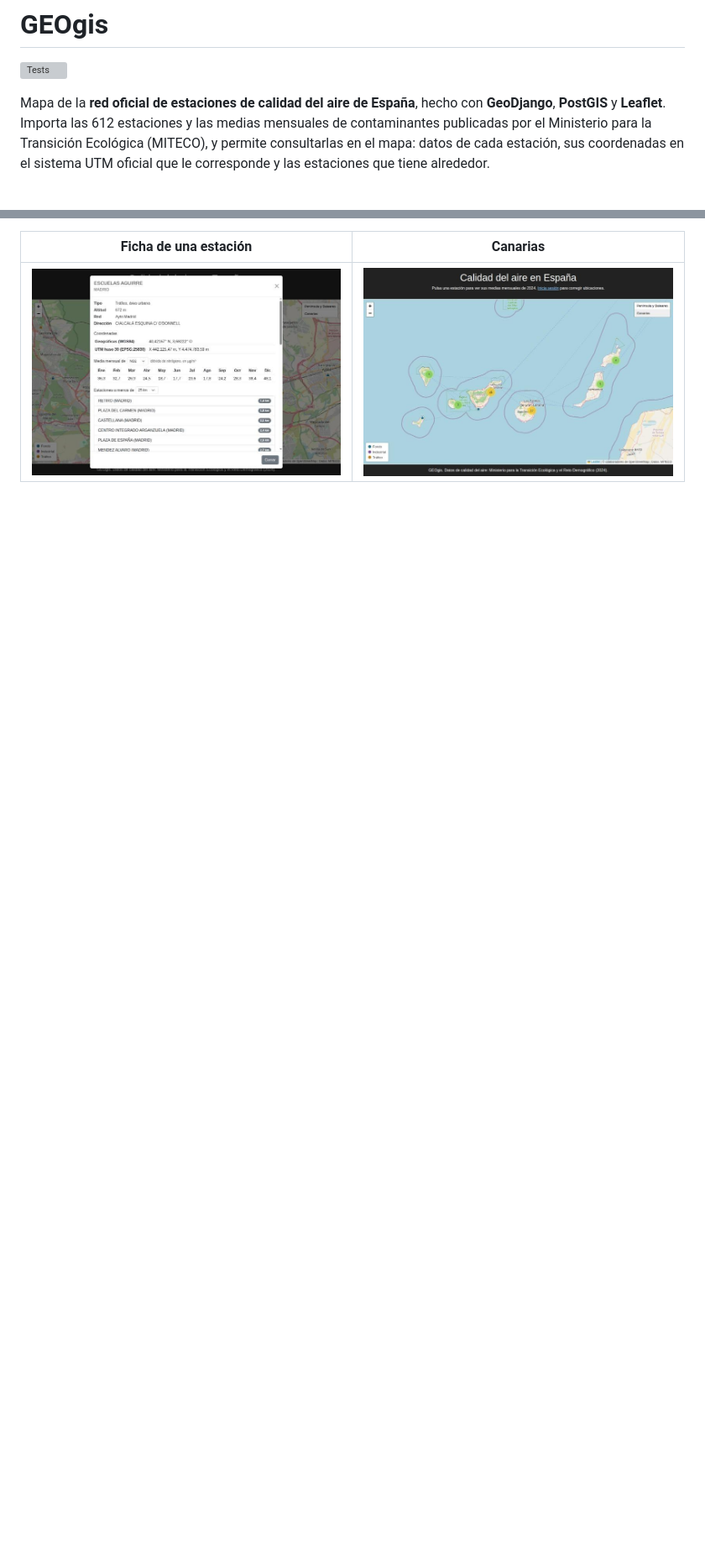
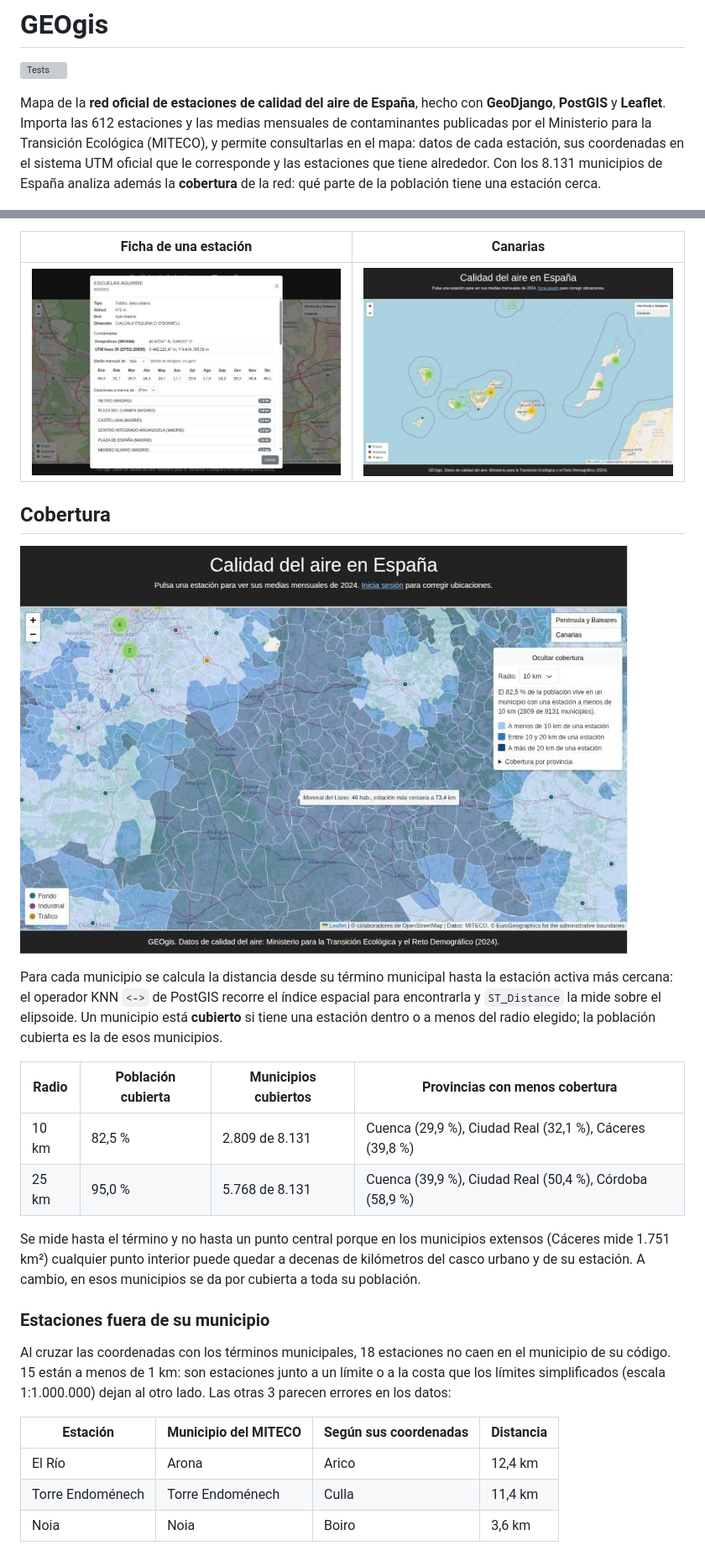
Before and after one commit to EnderFairXD/GEOgis-SimpleWeb, a Markdown page: README.md, 2 parts joined by grey strips. Shown: that part at 84% size. Drawn GitHub-style; pictures changed too: docs/capturas/cobertura.jpg (added); blank space fills up the shorter version; grey boxes are pictures that could not be loaded.

```diff
--- a/README.md
+++ b/README.md
@@ -6,7 +6,8 @@ Mapa de la **red oficial de estaciones de calidad del aire de España**, hecho c
 **PostGIS** y **Leaflet**. Importa las 612 estaciones y las medias mensuales de contaminantes
 publicadas por el Ministerio para la Transición Ecológica (MITECO), y permite consultarlas en el
 mapa: datos de cada estación, sus coordenadas en el sistema UTM oficial que le corresponde y las
-estaciones que tiene alrededor.
+estaciones que tiene alrededor. Con los 8.131 municipios de España analiza además la
+**cobertura** de la red: qué parte de la población tiene una estación cerca.
 
 ![Mapa de España con las estaciones agrupadas](docs/capturas/mapa.jpg)
 
@@ -28,3 +35,34 @@ estaciones que tiene alrededor.
 | Ficha de una estación | Canarias |
 |---|---|
 | ![Ficha de Escuelas Aguirre con las medias mensuales de NO2](docs/capturas/ficha.jpg) | ![Estaciones de las Islas Canarias](docs/capturas/canarias.jpg) |
+
+## Cobertura
+
+![Municipios de La Mancha coloreados según su distancia a la estación más cercana](docs/capturas/cobertura.jpg)
+
+Para cada municipio se calcula la distancia desde su término municipal hasta la estación activa
+más cercana: el operador KNN `<->` de PostGIS recorre el índice espacial para encontrarla y
+`ST_Distance` la mide sobre el elipsoide. Un municipio está **cubierto** si tiene una estación
+dentro o a menos del radio elegido; la población cubierta es la de esos municipios.
+
+| Radio | Población cubierta | Municipios cubiertos | Provincias con menos cobertura |
+|---|---|---|---|
+| 10 km | 82,5 % | 2.809 de 8.131 | Cuenca (29,9 %), Ciudad Real (32,1 %), Cáceres (39,8 %) |
+| 25 km | 95,0 % | 5.768 de 8.131 | Cuenca (39,9 %), Ciudad Real (50,4 %), Córdoba (58,9 %) |
+
+Se mide hasta el término y no hasta un punto central porque en los municipios extensos (Cáceres
+mide 1.751 km²) cualquier punto interior puede quedar a decenas de kilómetros del casco urbano y
+de su estación. A cambio, en esos municipios se da por cubierta a toda su población.
+
+### Estaciones fuera de su municipio
+
+Al cruzar las coordenadas con los términos municipales, 18 estaciones no caen en el municipio de
+su código. 15 están a menos de 1 km: son estaciones junto a un límite o a la costa que los límites
+simplificados (escala 1:1.000.000) dejan al otro lado. Las otras 3 parecen errores en los datos:
+
+| Estación | Municipio del MITECO | Según sus coordenadas | Distancia |
+|---|---|---|---|
+| El Río | Arona | Arico | 12,4 km |
+| Torre Endoménech | Torre Endoménech | Culla | 11,4 km |
+| Noia | Noia | Boiro | 3,6 km |
+
```
Also changed, not shown: other parts of README.md (+30 -5 lines), docs/capturas/aviso.jpg (added), 1 other file.
